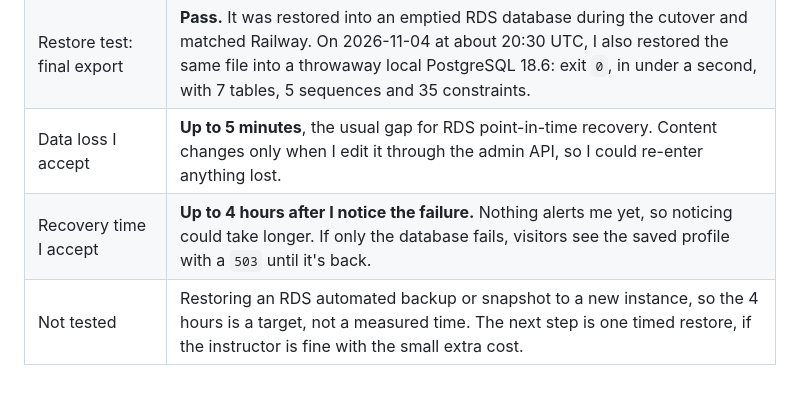
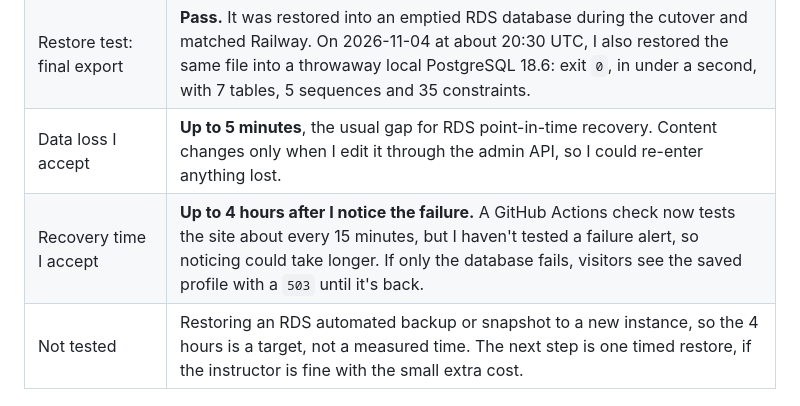
Before and after one commit to ethanjad/career-platform, a Markdown page: docs/evidence/ex07.md, the part around the change. Rendered like a GitHub page.

Commit message:
docs: record the first uptime check result
Co-Authored-By: Claude Opus 5.5 <noreply@anthropic.com>

```diff
--- a/docs/evidence/ex07.md
+++ b/docs/evidence/ex07.md
@@ -15,7 +15,7 @@ I chose one EC2 `t3.micro` with one private, Single-AZ RDS PostgreSQL `db.t4g.mi
 | Restore test: before anything moved | **Pass.** At 08:16 UTC, the rehearsal export was restored from EC2 with `pg_restore` 18.6 into an empty RDS database. All 7 tables (row counts and MD5 hashes), 5 sequences and 35 constraints matched Railway. |
 | Restore test: final export | **Pass.** It was restored into an emptied RDS database during the cutover and matched Railway. On 2026-11-04 at about 20:30 UTC, I also restored the same file into a throwaway local PostgreSQL 18.6: exit `0`, in under a second, with 7 tables, 5 sequences and 35 constraints. |
 | Data loss I accept | **Up to 5 minutes**, the usual gap for RDS point-in-time recovery. Content changes only when I edit it through the admin API, so I could re-enter anything lost. |
-| Recovery time I accept | **Up to 4 hours after I notice the failure.** Nothing alerts me yet, so noticing could take longer. If only the database fails, visitors see the saved profile with a `503` until it's back. |
+| Recovery time I accept | **Up to 4 hours after I notice the failure.** A GitHub Actions check now tests the site about every 15 minutes, but I haven't tested a failure alert, so noticing could take longer. If only the database fails, visitors see the saved profile with a `503` until it's back. |
 | Not tested | Restoring an RDS automated backup or snapshot to a new instance, so the 4 hours is a target, not a measured time. The next step is one timed restore, if the instructor is fine with the small extra cost. |
 
 ## 3. Section 10 verification: `aws.ethanjad.me` over HTTPS
```
Also changed, not shown: 1 other file.
